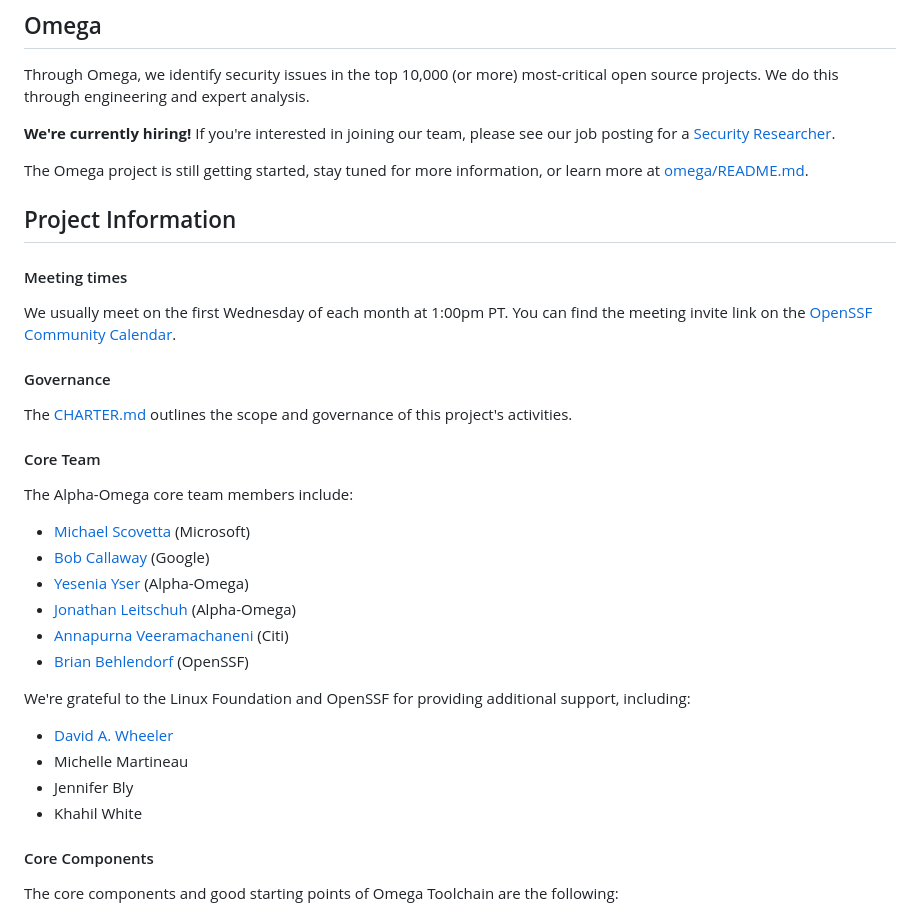
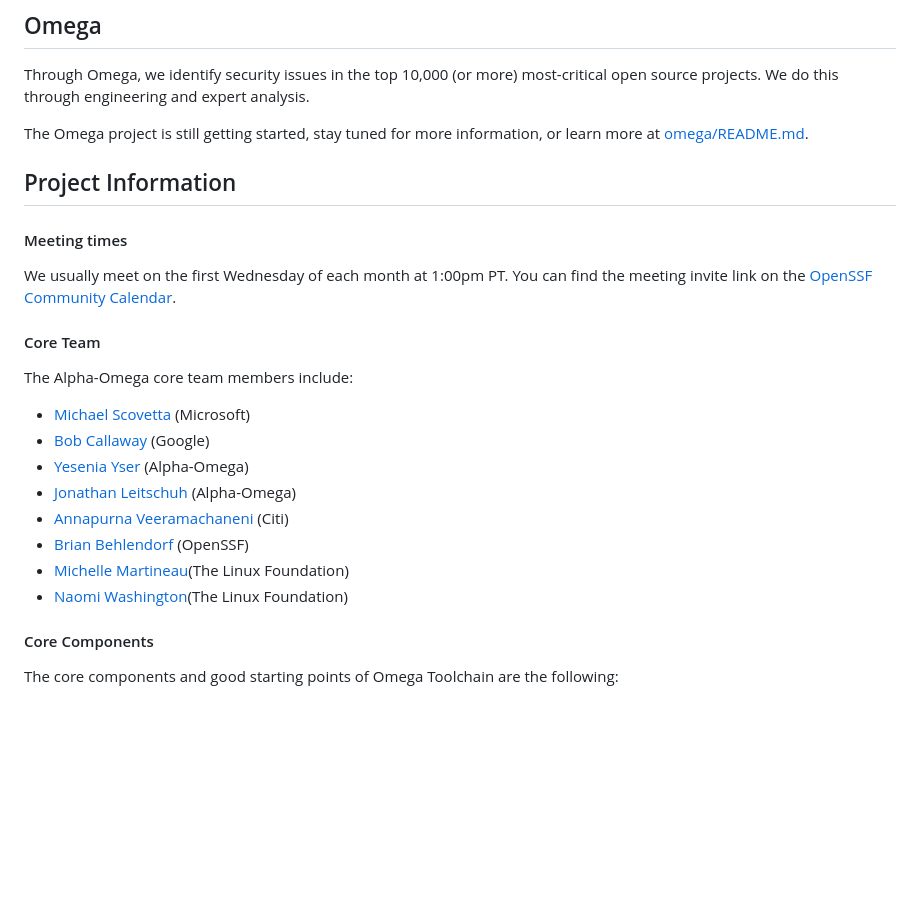
Before and after one commit to ossf/alpha-omega, a Markdown page: README.md, the part around the change. Rendered like a GitHub page; blank space fills up the shorter version.

Commit message:
Update README.md
Signed-off-by: micmarti85 <91504054+micmarti85@users.noreply.github.com>

```diff
--- a/README.md
+++ b/README.md
@@ -33,9 +33,6 @@ For more information on Alpha, see [alpha/README.md](alpha/README.md).
 Through Omega, we identify security issues in the top 10,000 (or more) most-critical open source
 projects. We do this through engineering and expert analysis.
 
-**We're currently hiring!** If you're interested in joining our team, please see our job posting
-for a [Security Researcher](https://jobs.smartrecruiters.com/LinuxFoundation/743999827424684-security-researcher/analyst,-project-alpha-omega).
-
 The Omega project is still getting started, stay tuned for more information, or learn more
 at [omega/README.md](omega/README.md).
 
@@ -45,11 +42,6 @@ at [omega/README.md](omega/README.md).
 
 We usually meet on the first Wednesday of each month at 1:00pm PT. You can find the meeting
 invite link on the [OpenSSF Community Calendar](https://calendar.google.com/calendar?cid=czYzdm9lZmhwNWk5cGZsdGI1cTY3bmdwZXNAZ3JvdXAuY2FsZW5kYXIuZ29vZ2xlLmNvbQ).
-
-#### Governance
-
-The [CHARTER.md](https://github.com/ossf/alpha-omega/blob/main/CHARTER.md) outlines the
-scope and governance of this project's activities.
 
 #### Core Team
 
@@ -61,12 +53,8 @@ The Alpha-Omega core team members include:
 * [Jonathan Leitschuh](https://www.linkedin.com/in/jonathan-leitschuh-94553661/) (Alpha-Omega)
 * [Annapurna Veeramachaneni](https://www.linkedin.com/in/annapurna-veeramachaneni-2907a615b/) (Citi)
 * [Brian Behlendorf](https://www.linkedin.com/in/brianbehlendorf) (OpenSSF)
-
-We're grateful to the Linux Foundation and OpenSSF for providing additional support, including:
-* [David A. Wheeler](https://www.linkedin.com/in/david-a-wheeler-27798688/)
-* Michelle Martineau
-* Jennifer Bly
-* Khahil White
+* [Michelle Martineau](https://www.linkedin.com/in/michelle-martineau/)(The Linux Foundation)
+* [Naomi Washington](https://www.linkedin.com/in/naomiwashington/)(The Linux Foundation)
 
 #### Core Components
 
```
